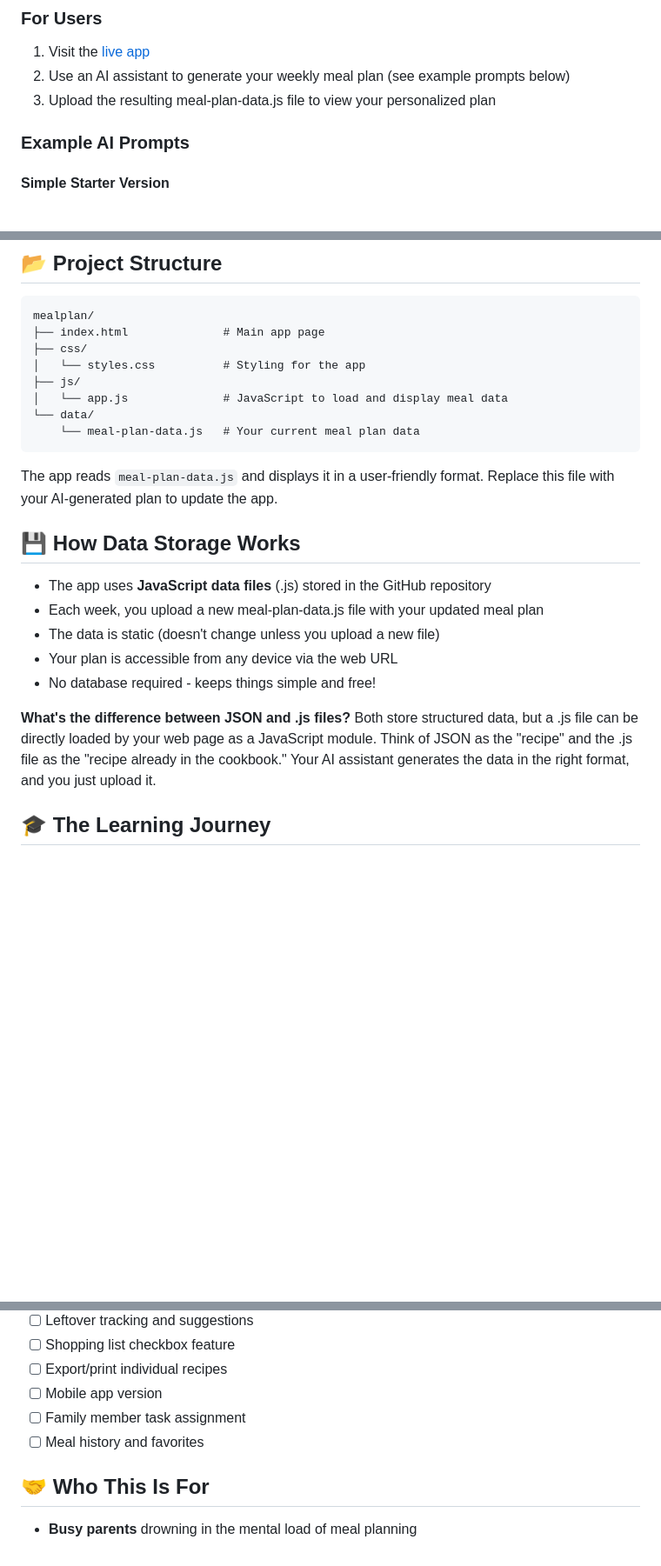
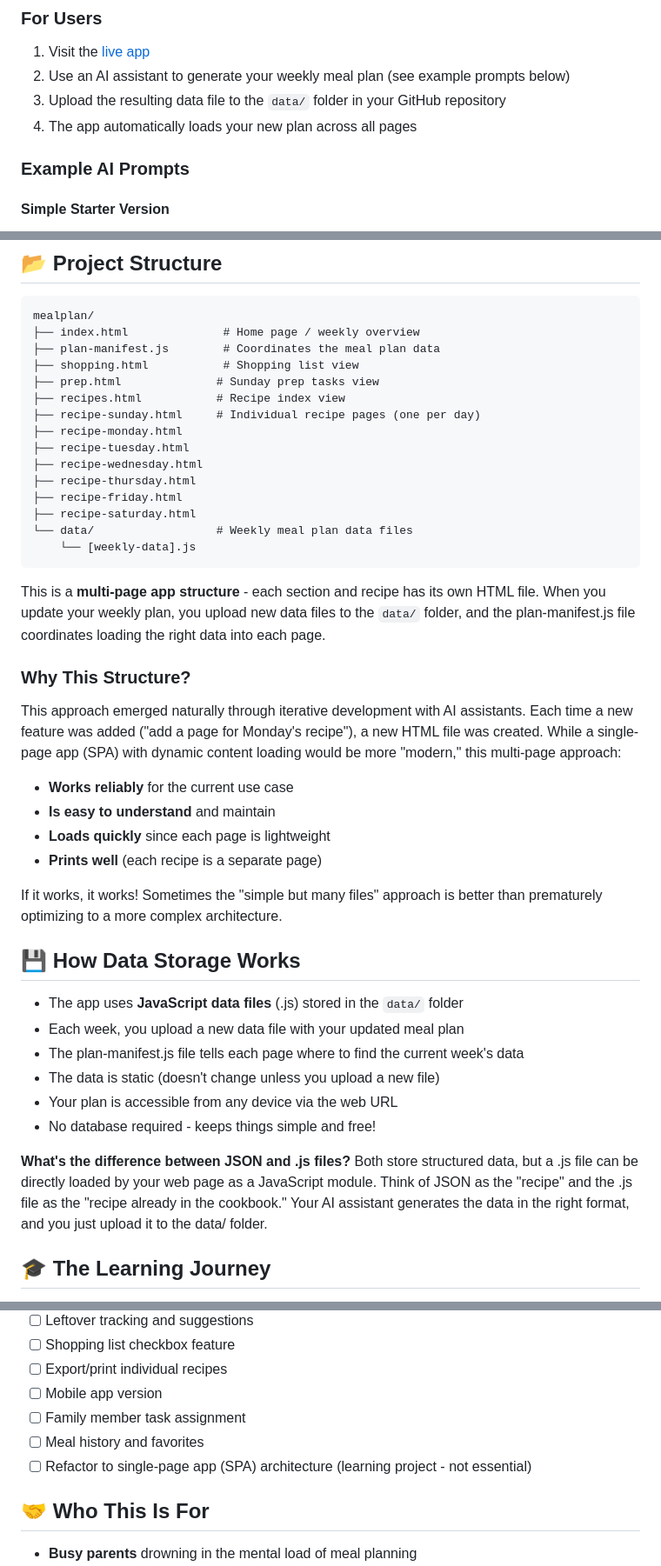
Before and after one commit to cosperjeff-arizona/mealplan, a Markdown page: readme.md, 3 parts joined by grey strips. Shown at 87% size. Drawn GitHub-style; blank space fills up the shorter version.

````diff
--- a/readme.md
+++ b/readme.md
@@ -55,7 +55,8 @@ Most meal planning apps still require YOU to do all the thinking. This one is di
 
 1. Visit the [live app](https://cosperjeff-arizona.github.io/mealplan/)
 2. Use an AI assistant to generate your weekly meal plan (see example prompts below)
-3. Upload the resulting meal-plan-data.js file to view your personalized plan
+3. Upload the resulting data file to the `data/` folder in your GitHub repository
+4. The app automatically loads your new plan across all pages
 
 ### Example AI Prompts
 
@@ -214,27 +215,45 @@ python -m http.server 8000
 
 ```
 mealplan/
-├── index.html              # Main app page
-├── css/
-│   └── styles.css          # Styling for the app
-├── js/
-│   └── app.js              # JavaScript to load and display meal data
-└── data/
-    └── meal-plan-data.js   # Your current meal plan data
+├── index.html              # Home page / weekly overview
+├── plan-manifest.js        # Coordinates the meal plan data
+├── shopping.html           # Shopping list view
+├── prep.html              # Sunday prep tasks view
+├── recipes.html           # Recipe index view
+├── recipe-sunday.html     # Individual recipe pages (one per day)
+├── recipe-monday.html
+├── recipe-tuesday.html
+├── recipe-wednesday.html
+├── recipe-thursday.html
+├── recipe-friday.html
+├── recipe-saturday.html
+└── data/                  # Weekly meal plan data files
+    └── [weekly-data].js
 ```
 
-The app reads `meal-plan-data.js` and displays it in a user-friendly format. Replace this file with your AI-generated plan to update the app.
+This is a **multi-page app structure** - each section and recipe has its own HTML file. When you update your weekly plan, you upload new data files to the `data/` folder, and the plan-manifest.js file coordinates loading the right data into each page.
+
+### Why This Structure?
+
+This approach emerged naturally through iterative development with AI assistants. Each time a new feature was added ("add a page for Monday's recipe"), a new HTML file was created. While a single-page app (SPA) with dynamic content loading would be more "modern," this multi-page approach:
+- **Works reliably** for the current use case
+- **Is easy to understand** and maintain
+- **Loads quickly** since each page is lightweight
+- **Prints well** (each recipe is a separate page)
+
+If it works, it works! Sometimes the "simple but many files" approach is better than prematurely optimizing to a more complex architecture.
 
 ## 💾 How Data Storage Works
 
-- The app uses **JavaScript data files** (.js) stored in the GitHub repository
-- Each week, you upload a new meal-plan-data.js file with your updated meal plan
+- The app uses **JavaScript data files** (.js) stored in the `data/` folder
+- Each week, you upload a new data file with your updated meal plan
+- The plan-manifest.js file tells each page where to find the current week's data
 - The data is static (doesn't change unless you upload a new file)
 - Your plan is accessible from any device via the web URL
 - No database required - keeps things simple and free!
 
 **What's the difference between JSON and .js files?**
-Both store structured data, but a .js file can be directly loaded by your web page as a JavaScript module. Think of JSON as the "recipe" and the .js file as the "recipe already in the cookbook." Your AI assistant generates the data in the right format, and you just upload it.
+Both store structured data, but a .js file can be directly loaded by your web page as a JavaScript module. Think of JSON as the "recipe" and the .js file as the "recipe already in the cookbook." Your AI assistant generates the data in the right format, and you just upload it to the data/ folder.
 
 ## 🎓 The Learning Journey
 
@@ -275,6 +294,7 @@ Each frustration became a prompt improvement. Each "I wish it knew..." became a
 - [ ] Mobile app version
 - [ ] Family member task assignment
 - [ ] Meal history and favorites
+- [ ] Refactor to single-page app (SPA) architecture (learning project - not essential)
 
 ## 🤝 Who This Is For
 
````
